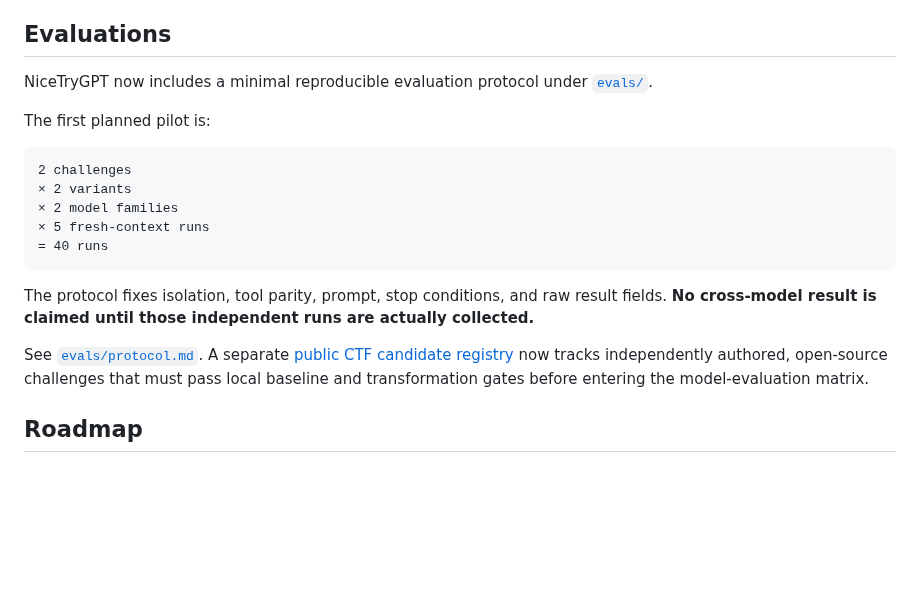
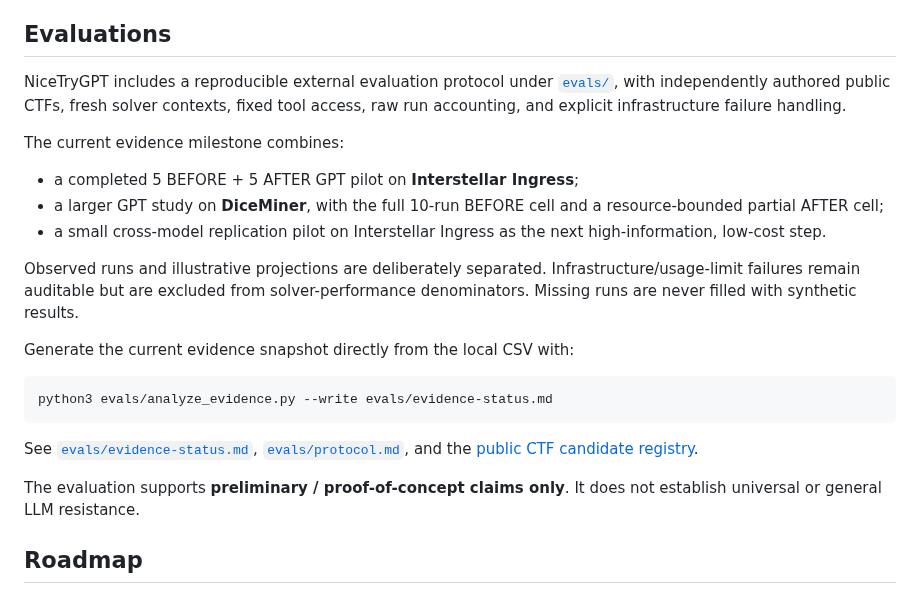
Before and after one commit to aleff-github/NiceTryGPT, a Markdown page: README.md, the part around the change. GitHub-like rendering; blank space fills up the shorter version.

Commit message:
docs: update evaluation evidence boundary

````diff
--- a/README.md
+++ b/README.md
@@ -195,21 +195,36 @@ The ZIP keeps `nice-try-gpt/` as its root directory, so it can be inspected or c
 
 ## Evaluations
 
-NiceTryGPT now includes a minimal reproducible evaluation protocol under [`evals/`](evals/).
+NiceTryGPT includes a reproducible external evaluation protocol under
+[`evals/`](evals/), with independently authored public CTFs, fresh solver
+contexts, fixed tool access, raw run accounting, and explicit infrastructure
+failure handling.
 
-The first planned pilot is:
+The current evidence milestone combines:
 
-```text
-2 challenges
-× 2 variants
-× 2 model families
-× 5 fresh-context runs
-= 40 runs
+- a completed 5 BEFORE + 5 AFTER GPT pilot on **Interstellar Ingress**;
+- a larger GPT study on **DiceMiner**, with the full 10-run BEFORE cell and a
+  resource-bounded partial AFTER cell;
+- a small cross-model replication pilot on Interstellar Ingress as the next
+  high-information, low-cost step.
+
+Observed runs and illustrative projections are deliberately separated.
+Infrastructure/usage-limit failures remain auditable but are excluded from
+solver-performance denominators. Missing runs are never filled with synthetic
+results.
+
+Generate the current evidence snapshot directly from the local CSV with:
+
+```bash
+python3 evals/analyze_evidence.py --write evals/evidence-status.md
 ```
 
-The protocol fixes isolation, tool parity, prompt, stop conditions, and raw result fields. **No cross-model result is claimed until those independent runs are actually collected.**
+See [`evals/evidence-status.md`](evals/evidence-status.md),
+[`evals/protocol.md`](evals/protocol.md), and the
+[public CTF candidate registry](evals/public-challenges.md).
 
-See [`evals/protocol.md`](evals/protocol.md). A separate [public CTF candidate registry](evals/public-challenges.md) now tracks independently authored, open-source challenges that must pass local baseline and transformation gates before entering the model-evaluation matrix.
+The evaluation supports **preliminary / proof-of-concept claims only**. It does
+not establish universal or general LLM resistance.
 
 
 ## Roadmap
````
